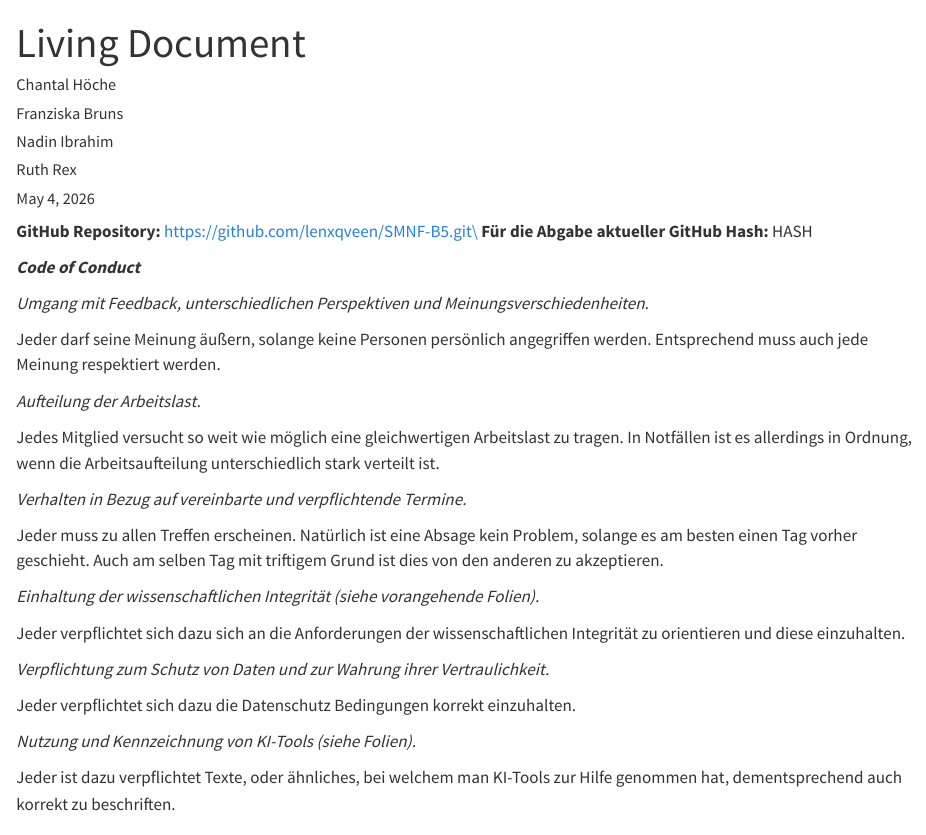
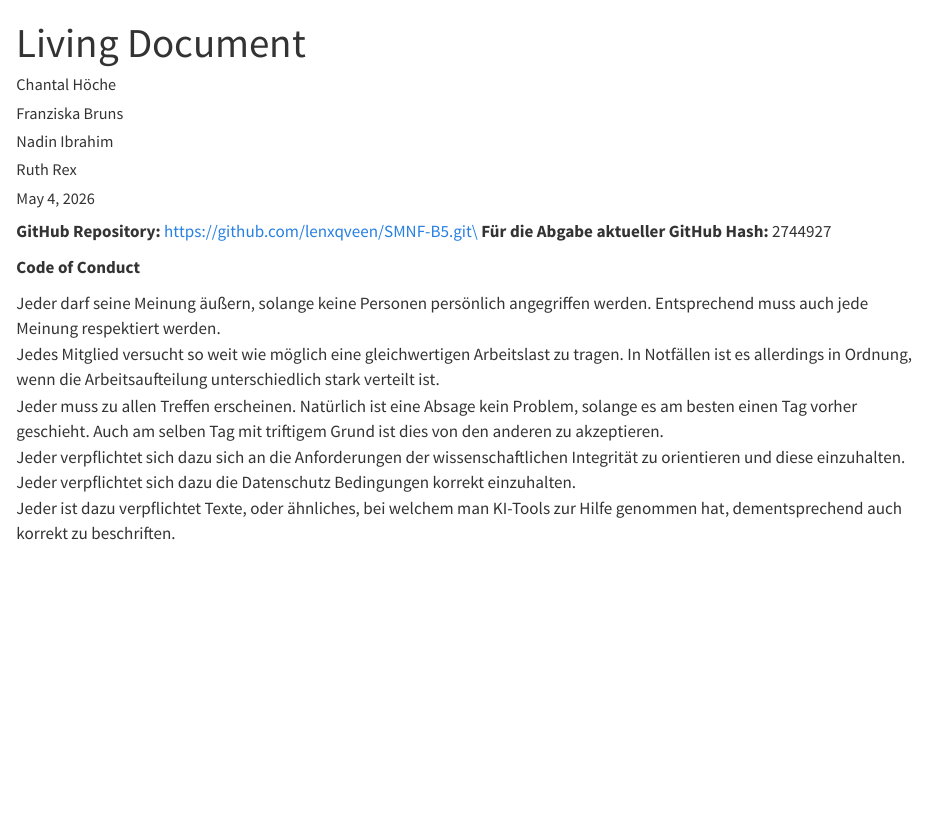
Before and after one commit to lenxqveen/SMNF-B5, a Quarto document (Living Document.qmd): the page in a window 1100 px wide, from its top. Rendered offline with R 4.5, knitr and Pandoc in place of Quarto, with nearby package versions.

Commit message:
Letzte Korrektur

```diff
--- a/Living Document.qmd
+++ b/Living Document.qmd
@@ -17,32 +17,15 @@ editor: visual
 ---
 
 **GitHub Repository:** https://github.com/lenxqveen/SMNF-B5.git\
-**Für die Abgabe aktueller GitHub Hash:** HASH
+**Für die Abgabe aktueller GitHub Hash:** 2744927
 
-***Code of Conduct***
+**Code of Conduct**
 
-*Umgang mit Feedback, unterschiedlichen Perspektiven und Meinungsverschiedenheiten.*
-
-Jeder darf seine Meinung äußern, solange keine Personen persönlich angegriffen werden. Entsprechend muss auch jede Meinung respektiert werden.
-
-*Aufteilung der Arbeitslast.*
-
-Jedes Mitglied versucht so weit wie möglich eine gleichwertigen Arbeitslast zu tragen. In Notfällen ist es allerdings in Ordnung, wenn die Arbeitsaufteilung unterschiedlich stark verteilt ist.
-
-*Verhalten in Bezug auf vereinbarte und verpflichtende Termine.*
-
-Jeder muss zu allen Treffen erscheinen. Natürlich ist eine Absage kein Problem, solange es am besten einen Tag vorher geschieht. Auch am selben Tag mit triftigem Grund ist dies von den anderen zu akzeptieren.
-
-*Einhaltung der wissenschaftlichen Integrität (siehe vorangehende Folien).*
-
-Jeder verpflichtet sich dazu sich an die Anforderungen der wissenschaftlichen Integrität zu orientieren und diese einzuhalten.
-
-*Verpflichtung zum Schutz von Daten und zur Wahrung ihrer Vertraulichkeit.*
-
-Jeder verpflichtet sich dazu die Datenschutz Bedingungen korrekt einzuhalten.
-
-*Nutzung und Kennzeichnung von KI-Tools (siehe Folien).*
-
+Jeder darf seine Meinung äußern, solange keine Personen persönlich angegriffen werden. Entsprechend muss auch jede Meinung respektiert werden.\
+Jedes Mitglied versucht so weit wie möglich eine gleichwertigen Arbeitslast zu tragen. In Notfällen ist es allerdings in Ordnung, wenn die Arbeitsaufteilung unterschiedlich stark verteilt ist.\
+Jeder muss zu allen Treffen erscheinen. Natürlich ist eine Absage kein Problem, solange es am besten einen Tag vorher geschieht. Auch am selben Tag mit triftigem Grund ist dies von den anderen zu akzeptieren.\
+Jeder verpflichtet sich dazu sich an die Anforderungen der wissenschaftlichen Integrität zu orientieren und diese einzuhalten.\
+Jeder verpflichtet sich dazu die Datenschutz Bedingungen korrekt einzuhalten.\
 Jeder ist dazu verpflichtet Texte, oder ähnliches, bei welchem man KI-Tools zur Hilfe genommen hat, dementsprechend auch korrekt zu beschriften.
 
 ## Einleitung
```
